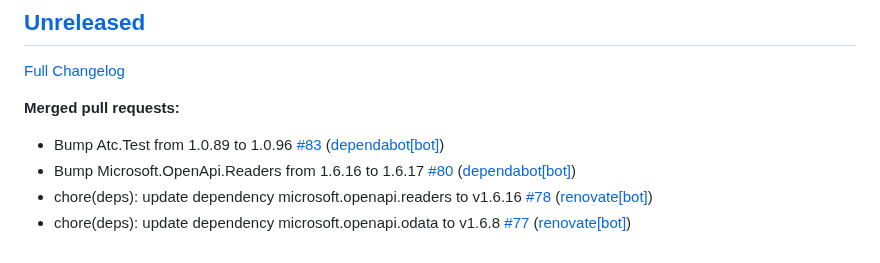
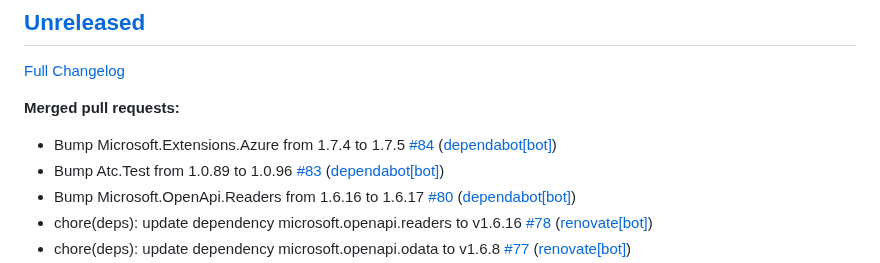
Before and after one commit to christianhelle/curlgenerator, a Markdown page: CHANGELOG.md, the part around the change. Drawn GitHub-style.

Commit message:
Update changelog [skip ci]

```diff
--- a/CHANGELOG.md
+++ b/CHANGELOG.md
@@ -6,6 +6,7 @@
 
 **Merged pull requests:**
 
+- Bump Microsoft.Extensions.Azure from 1.7.4 to 1.7.5 [\#84](https://github.com/christianhelle/curlgenerator/pull/84) ([dependabot[bot]](https://github.com/apps/dependabot))
 - Bump Atc.Test from 1.0.89 to 1.0.96 [\#83](https://github.com/christianhelle/curlgenerator/pull/83) ([dependabot[bot]](https://github.com/apps/dependabot))
 - Bump Microsoft.OpenApi.Readers from 1.6.16 to 1.6.17 [\#80](https://github.com/christianhelle/curlgenerator/pull/80) ([dependabot[bot]](https://github.com/apps/dependabot))
 - chore\(deps\): update dependency microsoft.openapi.readers to v1.6.16 [\#78](https://github.com/christianhelle/curlgenerator/pull/78) ([renovate[bot]](https://github.com/apps/renovate))
```
